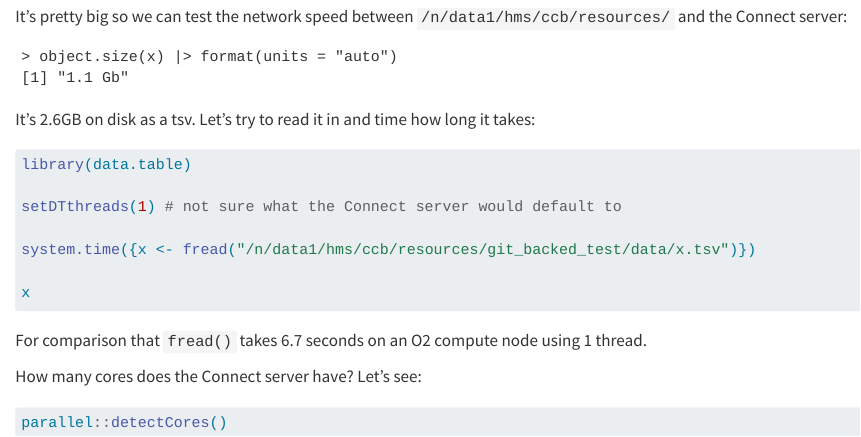
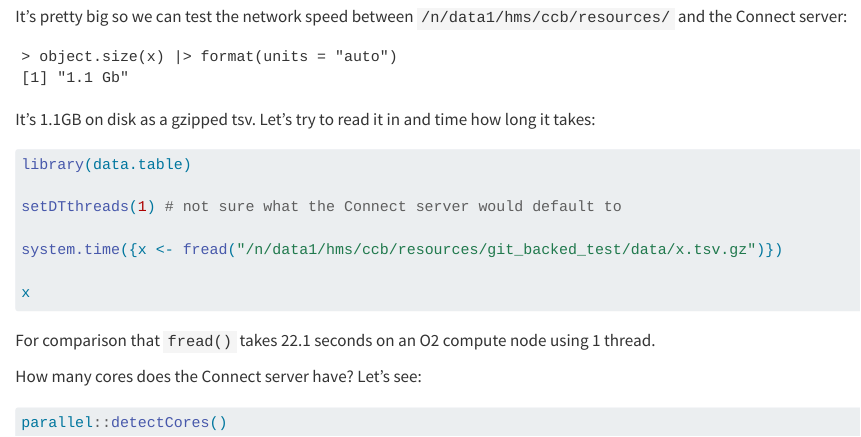
Before and after one commit to ccb-hms/git_backed_test, a Quarto document (git_backed_test.qmd): the page in a window 1100 px wide, from 720 px down. Rendered offline with R 4.5, knitr and Pandoc in place of Quarto, with nearby package versions; the code chunks are not run, so their results and figures are left out.

Commit message:
gzip file

````diff
--- a/git_backed_test.qmd
+++ b/git_backed_test.qmd
@@ -40,19 +40,19 @@ It's pretty big so we can test the network speed between
 [1] "1.1 Gb"
 ```
 
-It's 2.6GB on disk as a tsv. Let's try to read it in and time how long it takes:
+It's 1.1GB on disk as a gzipped tsv. Let's try to read it in and time how long it takes:
 
 ```{r}
 library(data.table)
 
 setDTthreads(1) # not sure what the Connect server would default to
 
-system.time({x <- fread("/n/data1/hms/ccb/resources/git_backed_test/data/x.tsv")})
+system.time({x <- fread("/n/data1/hms/ccb/resources/git_backed_test/data/x.tsv.gz")})
 
 x
 ```
 
-For comparison that `fread()` takes 6.7 seconds on an O2 compute node using 1 thread.
+For comparison that `fread()` takes 22.1 seconds on an O2 compute node using 1 thread.
 
 How many cores does the Connect server have? Let's see:
 
````
